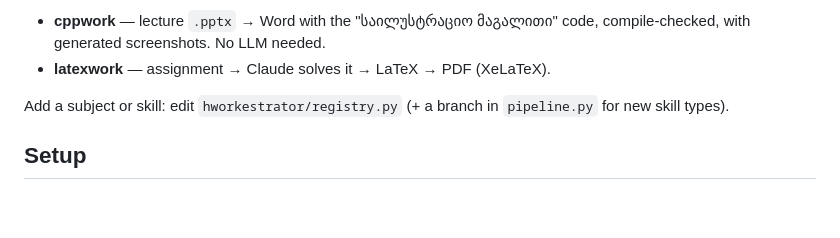
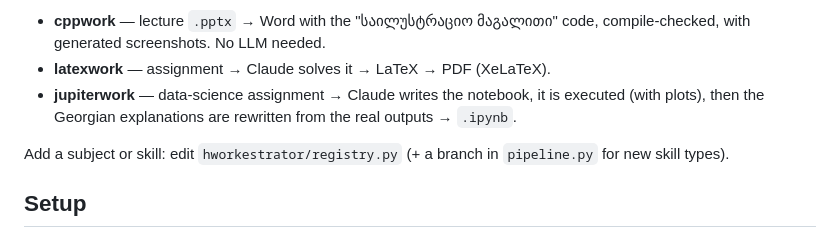
Before and after one commit to andriagv/HWorkestrator, a Markdown page: README.md, the part around the change. Drawn GitHub-style; blank space fills up the shorter version.

Commit message:
docs: document jupiterwork
README lists the third skill and what it does.

Co-Authored-By: Claude Sonnet 5.5 <noreply@anthropic.com>

```diff
--- a/README.md
+++ b/README.md
@@ -17,6 +17,7 @@ bot → uploads it into the assignment slot
 Skills (in `hworkestrator/skills/`, also usable standalone in Claude Code):
 - **cppwork** — lecture `.pptx` → Word with the "საილუსტრაციო მაგალითი" code, compile-checked, with generated screenshots. No LLM needed.
 - **latexwork** — assignment → Claude solves it → LaTeX → PDF (XeLaTeX).
+- **jupiterwork** — data-science assignment → Claude writes the notebook, it is executed (with plots), then the Georgian explanations are rewritten from the real outputs → `.ipynb`.
 
 Add a subject or skill: edit `hworkestrator/registry.py` (+ a branch in `pipeline.py` for new skill types).
 
```
